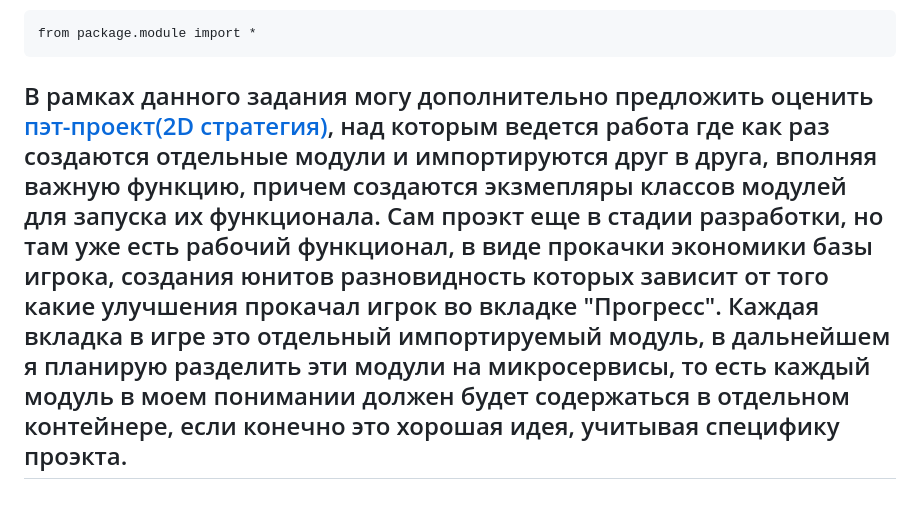
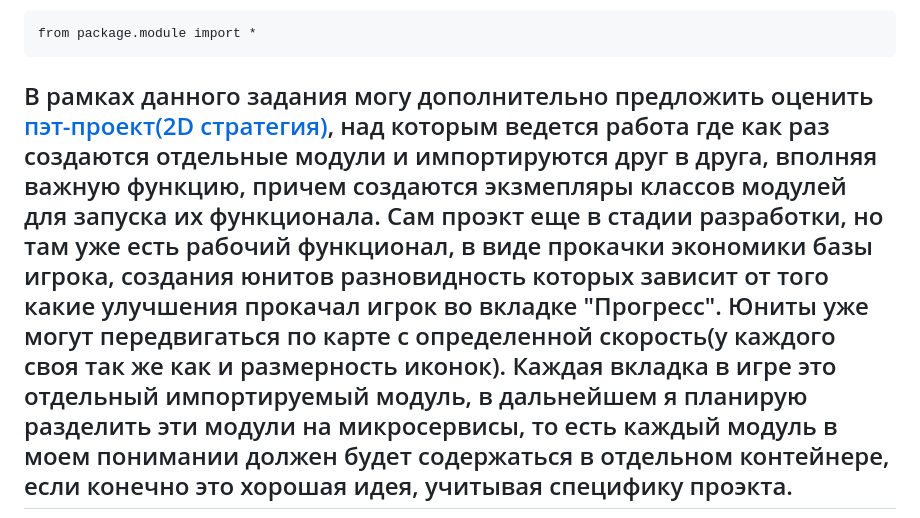
Before and after one commit to Destian1995/HW-python-netology, a Markdown page: pro_python/README.md, the part around the change. GitHub-like rendering.

````diff
--- a/pro_python/README.md
+++ b/pro_python/README.md
@@ -27,7 +27,7 @@ from package.module import *
 ```
 
 
-В рамках данного задания могу дополнительно предложить оценить [пэт-проект(2D стратегия)](https://github.com/Destian1995/Dev-python/tree/main/Evo_war), над которым ведется работа где как раз создаются отдельные модули и импортируются друг в друга, вполняя важную функцию, причем создаются экзмепляры классов модулей для запуска их функционала. Сам проэкт еще в стадии разработки, но там уже есть рабочий функционал, в виде прокачки экономики базы игрока, создания юнитов разновидность которых зависит от того какие улучшения прокачал игрок во вкладке "Прогресс".
+В рамках данного задания могу дополнительно предложить оценить [пэт-проект(2D стратегия)](https://github.com/Destian1995/Dev-python/tree/main/Evo_war), над которым ведется работа где как раз создаются отдельные модули и импортируются друг в друга, вполняя важную функцию, причем создаются экзмепляры классов модулей для запуска их функционала. Сам проэкт еще в стадии разработки, но там уже есть рабочий функционал, в виде прокачки экономики базы игрока, создания юнитов разновидность которых зависит от того какие улучшения прокачал игрок во вкладке "Прогресс". Юниты уже могут передвигаться по карте с определенной скорость(у каждого своя так же как и размерность иконок).
 Каждая вкладка в игре это отдельный импортируемый модуль, в дальнейшем я планирую разделить эти модули на микросервисы, то есть каждый модуль в моем понимании должен будет содержаться в отдельном контейнере, если конечно это хорошая идея, учитывая специфику проэкта.
 ---
 Сдайте домашнее задание ссылкой на репозиторий [BitBucket](https://bitbucket.org/) или [GitHub](https://github.com/).
````
